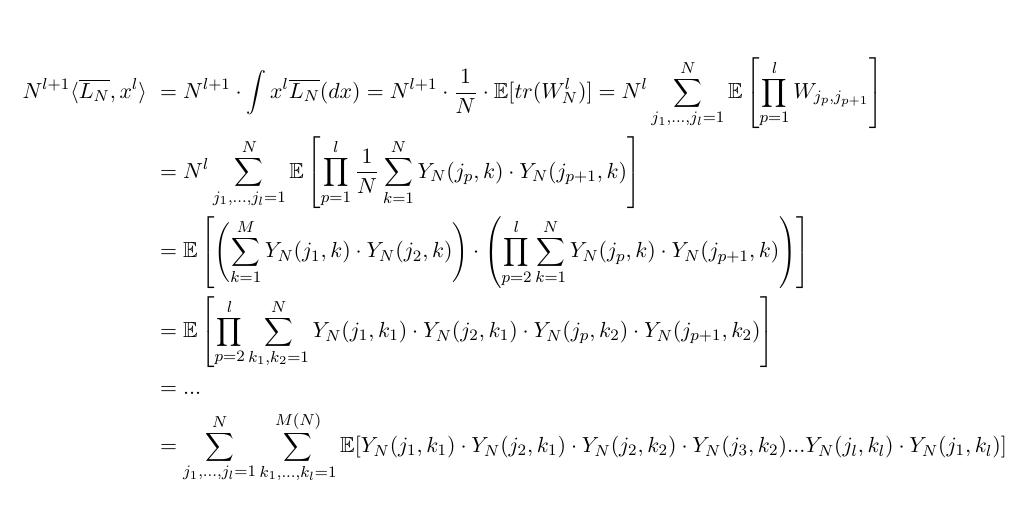
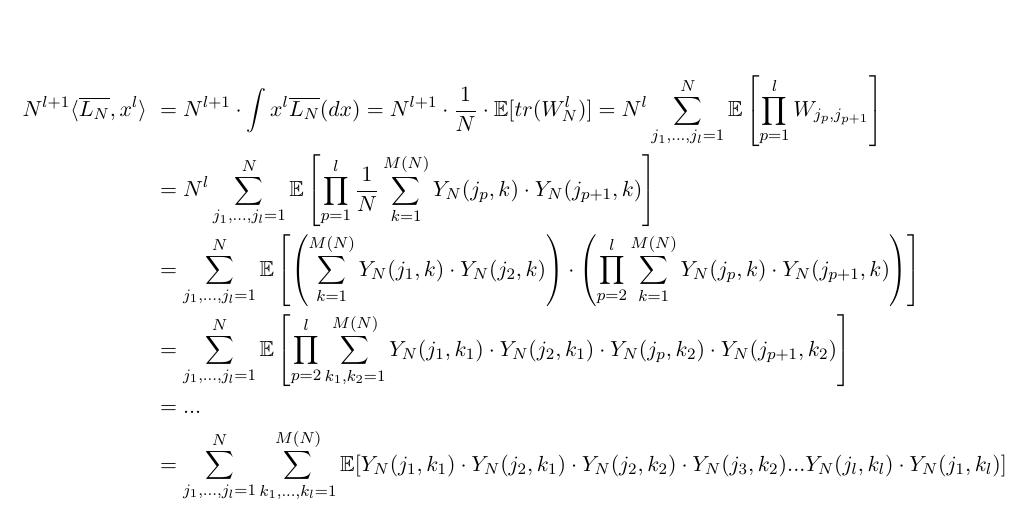
Before and after one commit to Dominik1234/Fallstudien, a LaTeX document (Hausarbeit.tex): part of page 5 of 5, cut so that both start at the same text. Compiled offline with pdfLaTeX.

Commit message:
Fehler verbessert

```diff
--- a/Hausarbeit.tex
+++ b/Hausarbeit.tex
@@ -65,9 +65,9 @@ im Raum der Wahrscheinlichkeitsmaße auf \(\RR\), wobei
 		&= N^{l+1} \cdot \int x^l \overline{L_N}(dx)
 		= N^{l+1} \cdot \frac{1}{N} \cdot \EE[tr(W^l_N)]
 		= N^l \sum_{j_1,...,j_l = 1}^N \EE\left[\prod_{p = 1}^l W_{j_p,j_{p+1}}\right] \\
-		&= N^l \sum_{j_1,...,j_l = 1}^N \EE\left[\prod_{p = 1}^l \frac{1}{N} \sum_{k = 1}^N Y_N(j_p,k) \cdot Y_N(j_{p+1},k) \right] \\
-		&= \EE \left[\left(\sum_{k = 1}^M Y_N(j_1,k) \cdot Y_N(j_2,k)\right) \cdot \left(\prod_{p = 2}^l \sum_{k = 1}^N Y_N(j_p,k) \cdot Y_N(j_{p+1},k) \right) \right] \\
-		&= \EE\left[	\prod_{p = 2}^l \sum_{k_1,k_2 = 1}^N Y_N(j_1,k_1) \cdot Y_N(j_2,k_1) \cdot Y_N(j_p,k_2) \cdot Y_N(j_{p+1},k_2) \right] \\
+		&= N^l \sum_{j_1,...,j_l = 1}^N \EE\left[\prod_{p = 1}^l \frac{1}{N} \sum_{k = 1}^{M(N)} Y_N(j_p,k) \cdot Y_N(j_{p+1},k) \right] \\
+		&= \sum_{j_1,...,j_l = 1}^N \EE \left[\left(\sum_{k = 1}^{M(N)} Y_N(j_1,k) \cdot Y_N(j_2,k)\right) \cdot \left(\prod_{p = 2}^l \sum_{k = 1}^{M(N)} Y_N(j_p,k) \cdot Y_N(j_{p+1},k) \right) \right] \\
+		&= \sum_{j_1,...,j_l = 1}^N \EE\left[	\prod_{p = 2}^l \sum_{k_1,k_2 = 1}^{M(N)} Y_N(j_1,k_1) \cdot Y_N(j_2,k_1) \cdot Y_N(j_p,k_2) \cdot Y_N(j_{p+1},k_2) \right] \\
 		&= ... \\
 		&= \sum_{j_1,...,j_l = 1}^N \sum_{k_1,...,k_l = 1}^{M(N)} \EE[Y_N(j_1,k_1) \cdot Y_N(j_2,k_1) \cdot Y_N(j_2,k_2) \cdot Y_N(j_3,k_2) ... Y_N(j_l,k_l) \cdot Y_N(j_1,k_l)]
 	\end{split}
```
